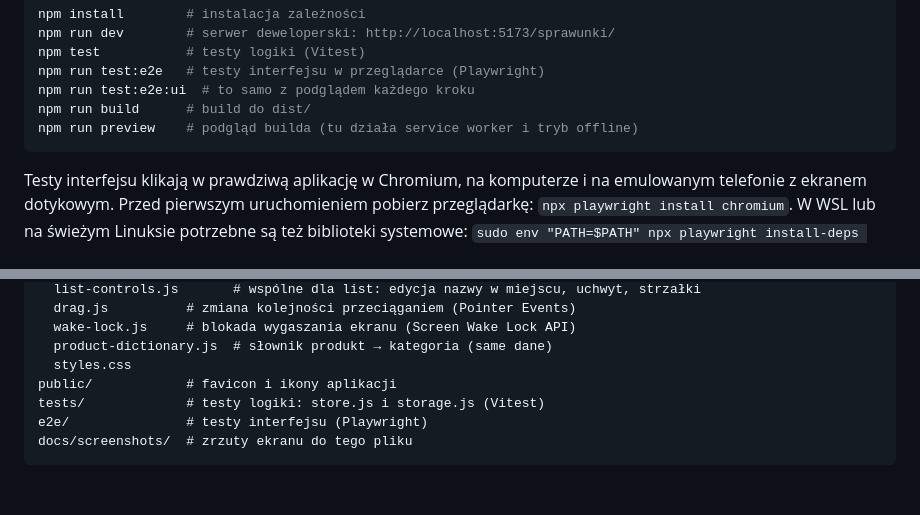
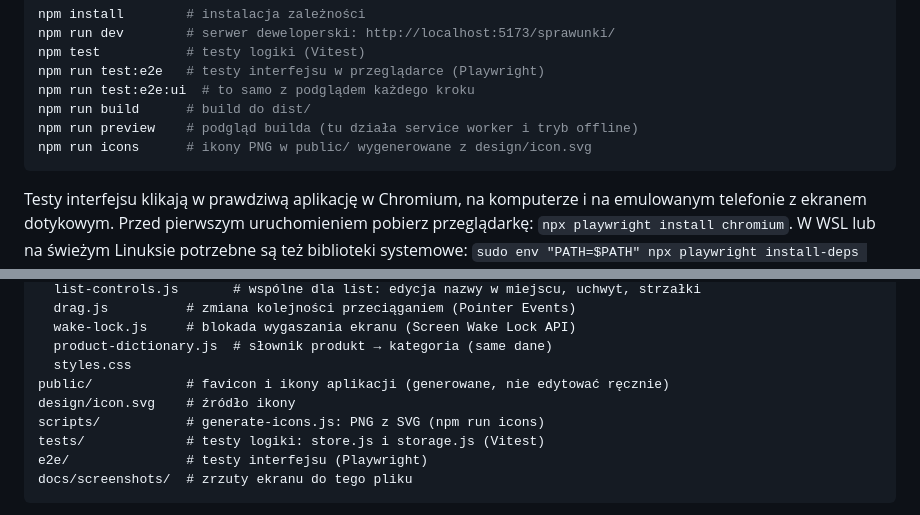
Before and after one commit to dawidgorecki/sprawunki, a Markdown page: README.md, 2 parts joined by grey strips. GitHub-like rendering; blank space fills up the shorter version.

````diff
--- a/README.md
+++ b/README.md
@@ -53,6 +53,7 @@ npm run test:e2e   # testy interfejsu w przeglądarce (Playwright)
 npm run test:e2e:ui  # to samo z podglądem każdego kroku
 npm run build      # build do dist/
 npm run preview    # podgląd builda (tu działa service worker i tryb offline)
+npm run icons      # ikony PNG w public/ wygenerowane z design/icon.svg
 ```
 
 Testy interfejsu klikają w prawdziwą aplikację w Chromium, na komputerze i na emulowanym telefonie z ekranem dotykowym. Przed pierwszym uruchomieniem pobierz przeglądarkę: `npx playwright install chromium`. W WSL lub na świeżym Linuksie potrzebne są też biblioteki systemowe: `sudo env "PATH=$PATH" npx playwright install-deps chromium`. Testy interfejsu działają tylko lokalnie, nie w GitHub Actions.
@@ -75,7 +76,9 @@ src/
   wake-lock.js     # blokada wygaszania ekranu (Screen Wake Lock API)
   product-dictionary.js  # słownik produkt → kategoria (same dane)
   styles.css
-public/            # favicon i ikony aplikacji
+public/            # favicon i ikony aplikacji (generowane, nie edytować ręcznie)
+design/icon.svg    # źródło ikony
+scripts/           # generate-icons.js: PNG z SVG (npm run icons)
 tests/             # testy logiki: store.js i storage.js (Vitest)
 e2e/               # testy interfejsu (Playwright)
 docs/screenshots/  # zrzuty ekranu do tego pliku
````
Also changed, not shown: CLAUDE.md (+6 -1 lines), SPEC.md (+1 -0 lines), public/favicon.png, 6 other files.
